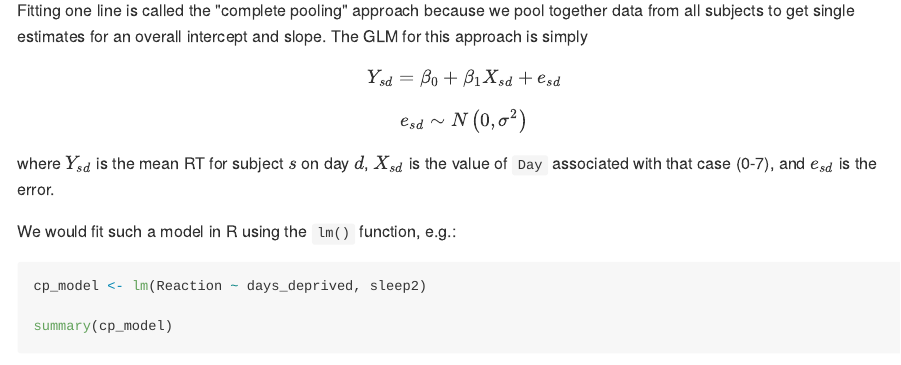
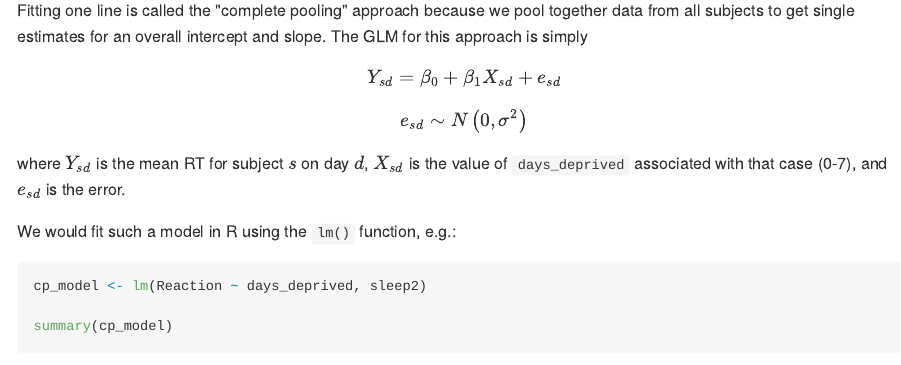
Before and after one commit to PsyTeachR/stat-models-v1, an R Markdown document (05-linear-mixed-effects-intro.Rmd): the page in a window 1100 px wide, from 4910 px down. The pictures show the output file docs/05-linear-mixed-effects-intro.md that the author committed with the source, drawn offline in the style of GitHub.

Commit message:
small typo ch 5

```diff
--- a/05-linear-mixed-effects-intro.Rmd
+++ b/05-linear-mixed-effects-intro.Rmd
@@ -219,7 +219,7 @@ $$Y_{sd} = \beta_0 + \beta_1 X_{sd} + e_{sd}$$
 
 $$e_{sd} \sim N\left(0, \sigma^2\right)$$
 
-where $Y_{sd}$ is the mean RT for subject $s$ on day $d$, $X_{sd}$ is the value of `Day` associated with that case (0-7), and $e_{sd}$ is the error.
+where $Y_{sd}$ is the mean RT for subject $s$ on day $d$, $X_{sd}$ is the value of `days_deprived` associated with that case (0-7), and $e_{sd}$ is the error.
 
 We would fit such a model in R using the `lm()` function, e.g.:
 
```
Also changed, not shown: docs/03-multiple-regression.md, docs/05-linear-mixed-effects-intro.md, docs/06-linear-mixed-effects-one.md, docs/07-crossed-random-factors.md, docs/08-generalized-linear-models.md, docs/index.md, docs/search.json, 05-linear-mixed-effects-intro.Rmd (2 more changed lines), 16 other files.
